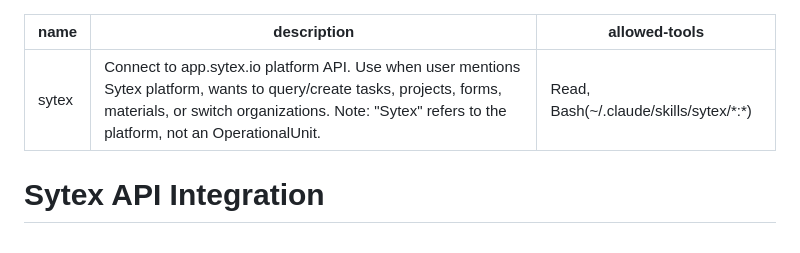
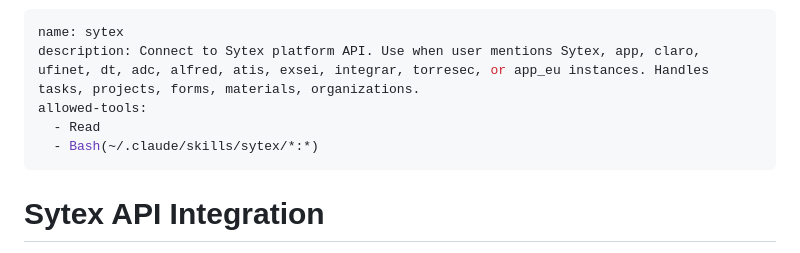
Before and after one commit to Sytex/agent-skills, a Markdown page: skills/sytex/SKILL.md, the part around the change. Rendered like a GitHub page.

Commit message:
Fix sytex SKILL.md frontmatter format and add instance names
- Use YAML list format for allowed-tools
- Add all instance names to description for better matching

Co-Authored-By: Claude Opus 4.5 <noreply@anthropic.com>

```diff
--- a/skills/sytex/SKILL.md
+++ b/skills/sytex/SKILL.md
@@ -1,7 +1,9 @@
 ---
 name: sytex
-description: Connect to app.sytex.io platform API. Use when user mentions Sytex platform, wants to query/create tasks, projects, forms, materials, or switch organizations. Note: "Sytex" refers to the platform, not an OperationalUnit.
-allowed-tools: Read, Bash(~/.claude/skills/sytex/*:*)
+description: Connect to Sytex platform API. Use when user mentions Sytex, app, claro, ufinet, dt, adc, alfred, atis, exsei, integrar, torresec, or app_eu instances. Handles tasks, projects, forms, materials, organizations.
+allowed-tools:
+  - Read
+  - Bash(~/.claude/skills/sytex/*:*)
 ---
 
 # Sytex API Integration
```
